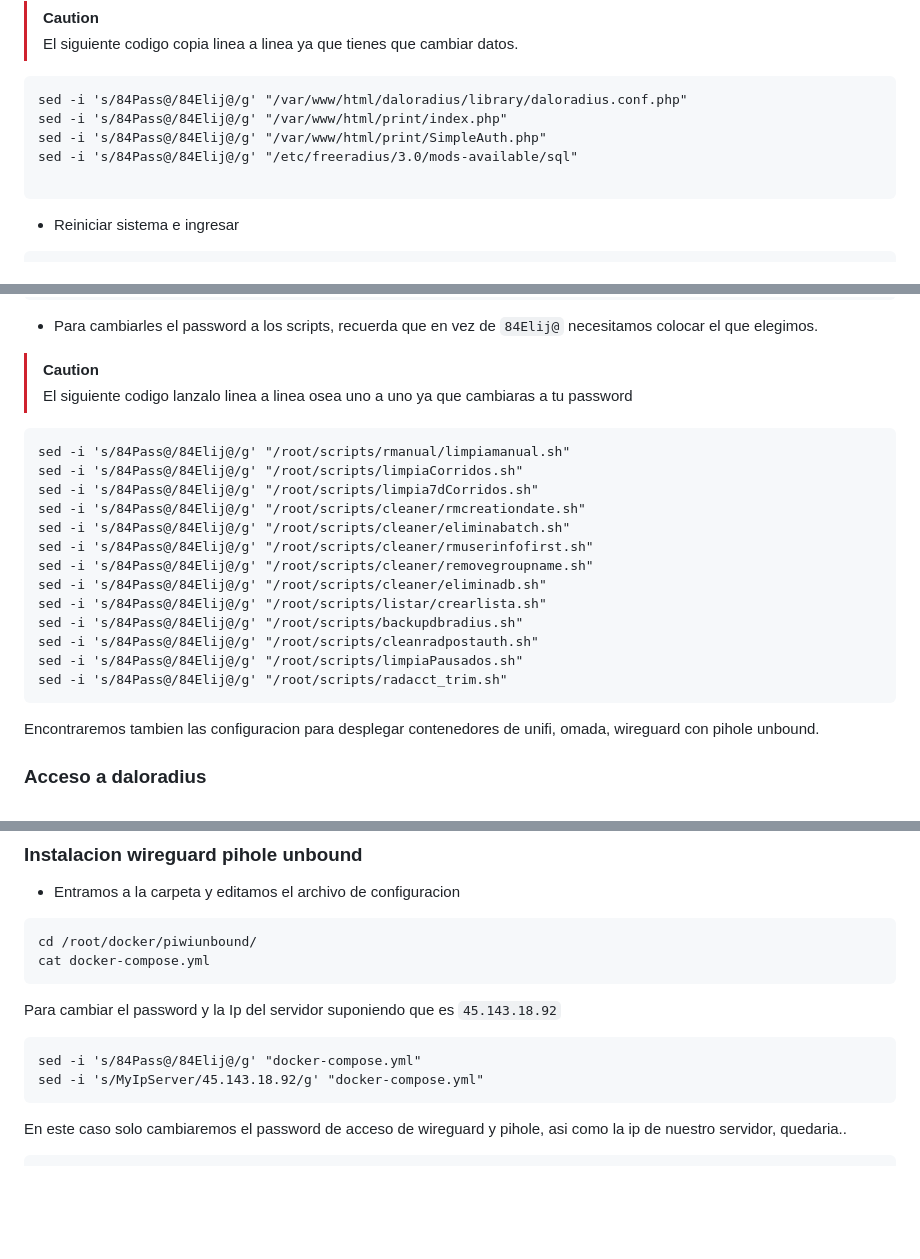
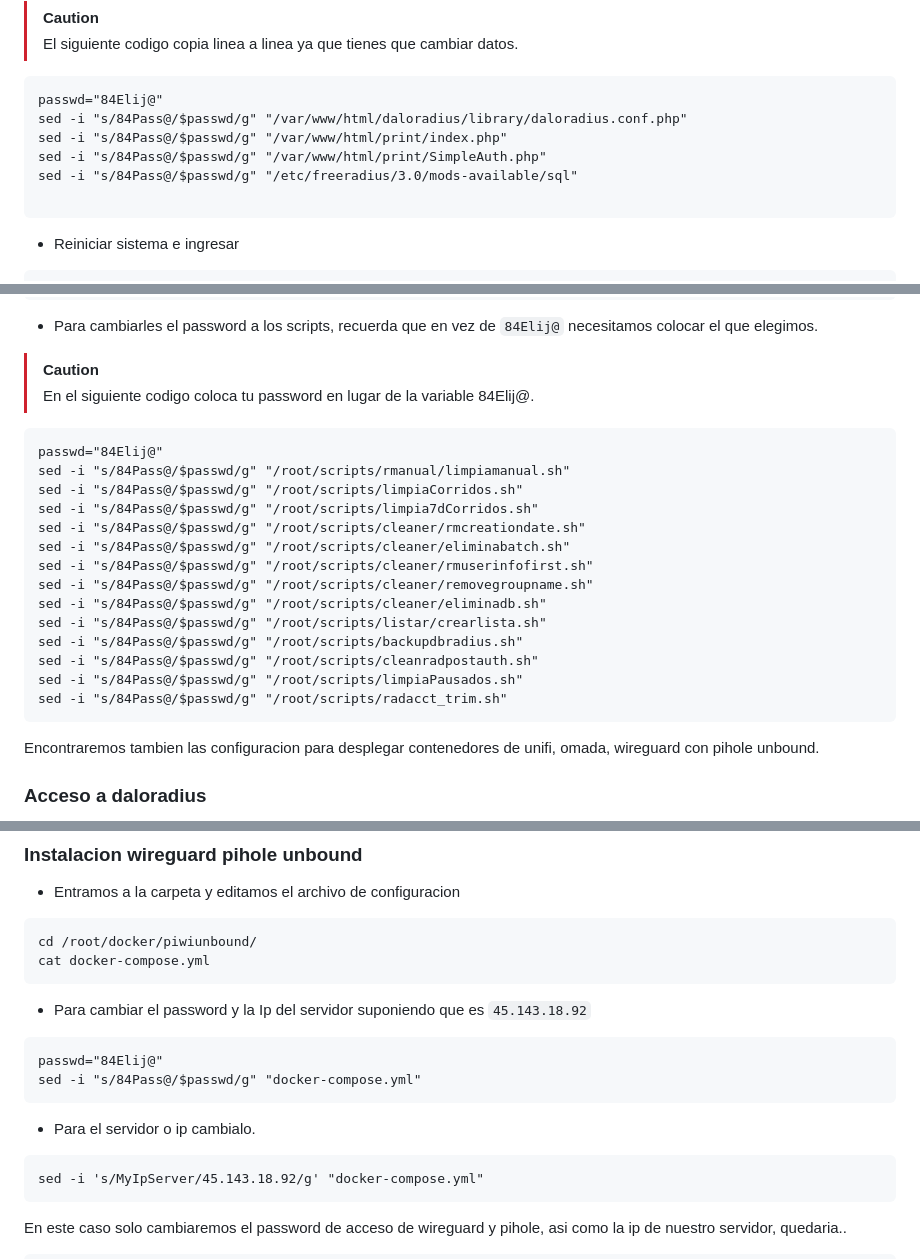
Before and after one commit to Fibored/daloradiusred, a Markdown page: README.md, 3 parts joined by grey strips. Rendered like a GitHub page; blank space fills up the shorter version.

Commit message:
Actualizacion

````diff
--- a/README.md
+++ b/README.md
@@ -190,10 +191,11 @@ grep -rl "84Pass@" /etc
 > El siguiente codigo copia linea a linea ya que tienes que cambiar datos.
 
 ```
-sed -i 's/84Pass@/84Elij@/g' "/var/www/html/daloradius/library/daloradius.conf.php"
-sed -i 's/84Pass@/84Elij@/g' "/var/www/html/print/index.php"
-sed -i 's/84Pass@/84Elij@/g' "/var/www/html/print/SimpleAuth.php"
-sed -i 's/84Pass@/84Elij@/g' "/etc/freeradius/3.0/mods-available/sql"
+passwd="84Elij@"
+sed -i "s/84Pass@/$passwd/g" "/var/www/html/daloradius/library/daloradius.conf.php"
+sed -i "s/84Pass@/$passwd/g" "/var/www/html/print/index.php"
+sed -i "s/84Pass@/$passwd/g" "/var/www/html/print/SimpleAuth.php"
+sed -i "s/84Pass@/$passwd/g" "/etc/freeradius/3.0/mods-available/sql"
 
 ```
 
@@ -241,23 +243,25 @@ Guardamos el archivo, y ahora movemos la carpeta de los scripts a /root
 
 - Para cambiarles el password a los scripts, recuerda que en vez de `84Elij@` necesitamos colocar el que elegimos.
 > [!CAUTION]
-> El siguiente codigo lanzalo linea a linea osea uno a uno ya que cambiaras a tu password
+> En el siguiente codigo coloca tu password en lugar de la variable 84Elij@.
 
 ```
-sed -i 's/84Pass@/84Elij@/g' "/root/scripts/rmanual/limpiamanual.sh"
-sed -i 's/84Pass@/84Elij@/g' "/root/scripts/limpiaCorridos.sh"
-sed -i 's/84Pass@/84Elij@/g' "/root/scripts/limpia7dCorridos.sh"
-sed -i 's/84Pass@/84Elij@/g' "/root/scripts/cleaner/rmcreationdate.sh"
-sed -i 's/84Pass@/84Elij@/g' "/root/scripts/cleaner/eliminabatch.sh"
-sed -i 's/84Pass@/84Elij@/g' "/root/scripts/cleaner/rmuserinfofirst.sh"
-sed -i 's/84Pass@/84Elij@/g' "/root/scripts/cleaner/removegroupname.sh"
-sed -i 's/84Pass@/84Elij@/g' "/root/scripts/cleaner/eliminadb.sh"
-sed -i 's/84Pass@/84Elij@/g' "/root/scripts/listar/crearlista.sh"
-sed -i 's/84Pass@/84Elij@/g' "/root/scripts/backupdbradius.sh"
-sed -i 's/84Pass@/84Elij@/g' "/root/scripts/cleanradpostauth.sh"
-sed -i 's/84Pass@/84Elij@/g' "/root/scripts/limpiaPausados.sh"
-sed -i 's/84Pass@/84Elij@/g' "/root/scripts/radacct_trim.sh"
+passwd="84Elij@"
+sed -i "s/84Pass@/$passwd/g" "/root/scripts/rmanual/limpiamanual.sh"
+sed -i "s/84Pass@/$passwd/g" "/root/scripts/limpiaCorridos.sh"
+sed -i "s/84Pass@/$passwd/g" "/root/scripts/limpia7dCorridos.sh"
+sed -i "s/84Pass@/$passwd/g" "/root/scripts/cleaner/rmcreationdate.sh"
+sed -i "s/84Pass@/$passwd/g" "/root/scripts/cleaner/eliminabatch.sh"
+sed -i "s/84Pass@/$passwd/g" "/root/scripts/cleaner/rmuserinfofirst.sh"
+sed -i "s/84Pass@/$passwd/g" "/root/scripts/cleaner/removegroupname.sh"
+sed -i "s/84Pass@/$passwd/g" "/root/scripts/cleaner/eliminadb.sh"
+sed -i "s/84Pass@/$passwd/g" "/root/scripts/listar/crearlista.sh"
+sed -i "s/84Pass@/$passwd/g" "/root/scripts/backupdbradius.sh"
+sed -i "s/84Pass@/$passwd/g" "/root/scripts/cleanradpostauth.sh"
+sed -i "s/84Pass@/$passwd/g" "/root/scripts/limpiaPausados.sh"
+sed -i "s/84Pass@/$passwd/g" "/root/scripts/radacct_trim.sh"
 ```
+
 
 Encontraremos tambien las configuracion para desplegar contenedores de unifi, omada, wireguard con pihole unbound.
 
@@ -314,10 +318,14 @@ docker -v
 cd /root/docker/piwiunbound/
 cat docker-compose.yml
 ```
-Para cambiar el password y la Ip del servidor suponiendo que es `45.143.18.92`
+- Para cambiar el password y la Ip del servidor suponiendo que es `45.143.18.92`
 
 ```
-sed -i 's/84Pass@/84Elij@/g' "docker-compose.yml"
+passwd="84Elij@"
+sed -i "s/84Pass@/$passwd/g" "docker-compose.yml"
+```
+- Para el servidor o ip cambialo.
+```
 sed -i 's/MyIpServer/45.143.18.92/g' "docker-compose.yml"
 ```
 
````
Also changed, not shown: other parts of README.md (+2 -1 lines).
